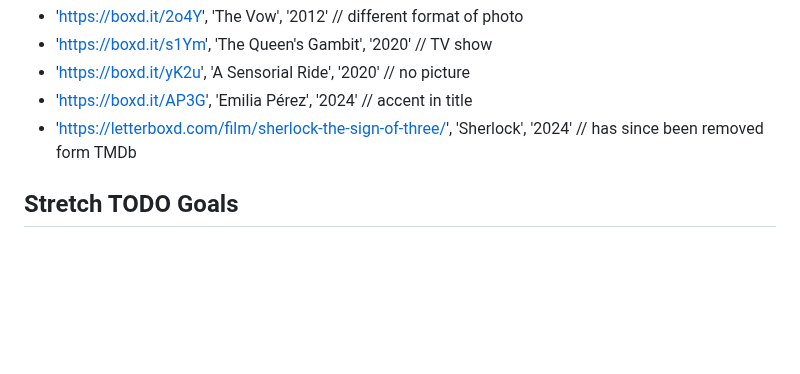
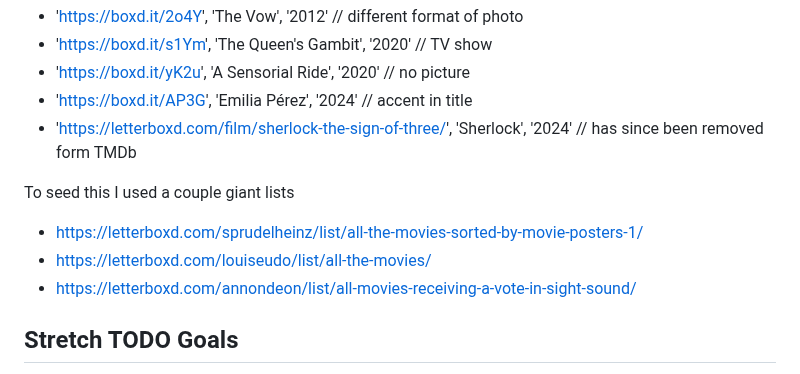
Before and after one commit to dado3212/letterboxd-gaps, a Markdown page: README.md, the part around the change. GitHub-like rendering; blank space fills up the shorter version.

Commit message:
Added in reference to lists for seeding

```diff
--- a/README.md
+++ b/README.md
@@ -147,6 +147,11 @@ Different:
 * 'https://boxd.it/AP3G', 'Emilia Pérez', '2024' // accent in title
 * 'https://letterboxd.com/film/sherlock-the-sign-of-three/', 'Sherlock', '2024' // has since been removed form TMDb
 
+To seed this I used a couple giant lists
+* https://letterboxd.com/sprudelheinz/list/all-the-movies-sorted-by-movie-posters-1/
+* https://letterboxd.com/louiseudo/list/all-the-movies/
+* https://letterboxd.com/annondeon/list/all-movies-receiving-a-vote-in-sight-sound/
+
 ## Stretch TODO Goals
 
 - Better animation for gender splits where the posters rearrange
```
